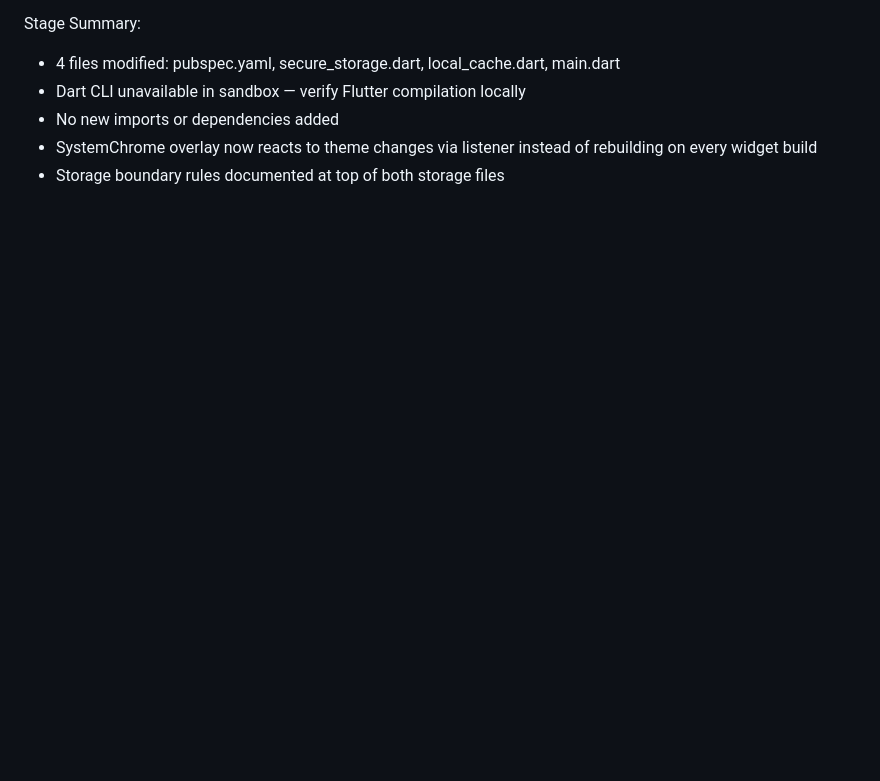
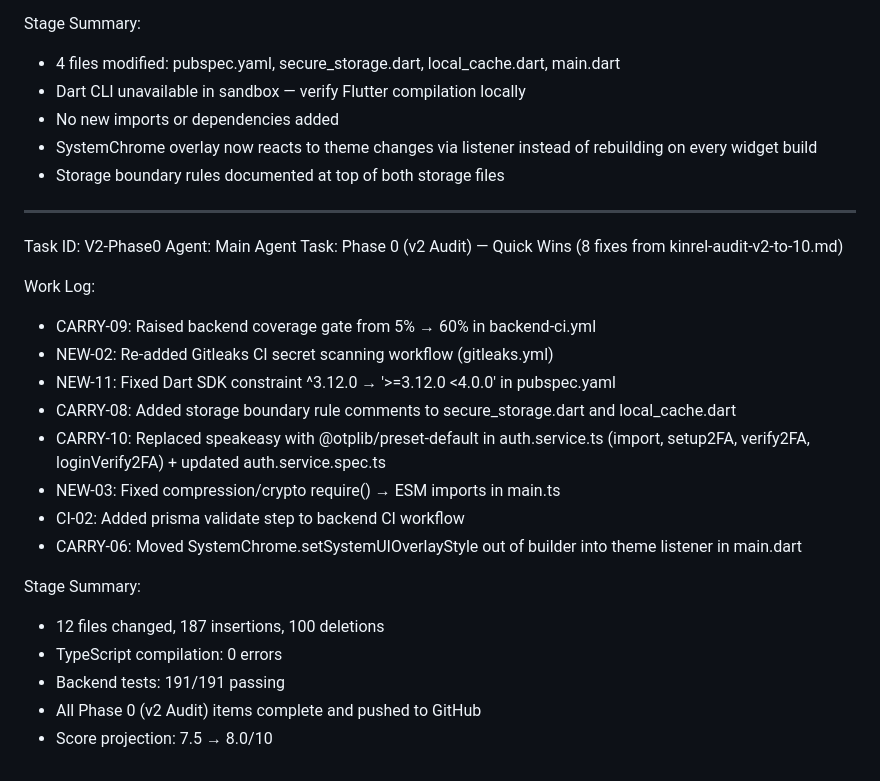
Before and after one commit to buildwith-manish/Daxelo-Kinrel, a Markdown page: worklog.md, the part around the change. Rendered like a GitHub page; blank space fills up the shorter version.

Commit message:
ad2f2427-3cb0-44ce-bc8b-dbf099ec2ba3

```diff
--- a/worklog.md
+++ b/worklog.md
@@ -486,3 +486,25 @@ Stage Summary:
 - No new imports or dependencies added
 - SystemChrome overlay now reacts to theme changes via listener instead of rebuilding on every widget build
 - Storage boundary rules documented at top of both storage files
+
+---
+Task ID: V2-Phase0
+Agent: Main Agent
+Task: Phase 0 (v2 Audit) — Quick Wins (8 fixes from kinrel-audit-v2-to-10.md)
+
+Work Log:
+- CARRY-09: Raised backend coverage gate from 5% → 60% in backend-ci.yml
+- NEW-02: Re-added Gitleaks CI secret scanning workflow (gitleaks.yml)
+- NEW-11: Fixed Dart SDK constraint ^3.12.0 → '>=3.12.0 <4.0.0' in pubspec.yaml
+- CARRY-08: Added storage boundary rule comments to secure_storage.dart and local_cache.dart
+- CARRY-10: Replaced speakeasy with @otplib/preset-default in auth.service.ts (import, setup2FA, verify2FA, loginVerify2FA) + updated auth.service.spec.ts
+- NEW-03: Fixed compression/crypto require() → ESM imports in main.ts
+- CI-02: Added prisma validate step to backend CI workflow
+- CARRY-06: Moved SystemChrome.setSystemUIOverlayStyle out of builder into theme listener in main.dart
+
+Stage Summary:
+- 12 files changed, 187 insertions, 100 deletions
+- TypeScript compilation: 0 errors
+- Backend tests: 191/191 passing
+- All Phase 0 (v2 Audit) items complete and pushed to GitHub
+- Score projection: 7.5 → 8.0/10
```
